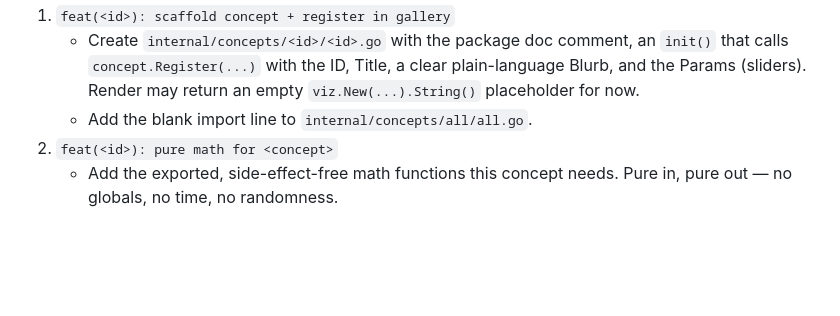
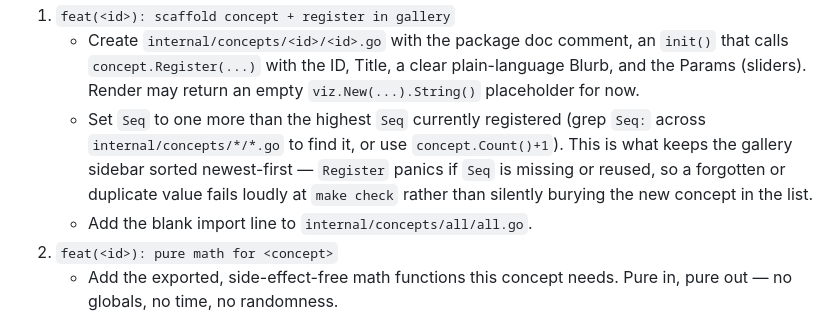
Before and after one commit to skundalkar/mathviz, a Markdown page: scripts/BUILD_CYCLE.md, the part around the change. GitHub-like rendering; blank space fills up the shorter version.

Commit message:
docs(build-cycle): tell the build loop to set Seq on every new concept
Keeps the newest-first sidebar ordering self-maintaining: each future
scaffold commit sets Seq to one more than the current max, and
concept.Register's panic catches a forgotten or duplicate value at
'make check' time instead of silently burying the concept in the gallery.

Co-Authored-By: Claude <noreply@anthropic.com>

```diff
--- a/scripts/BUILD_CYCLE.md
+++ b/scripts/BUILD_CYCLE.md
@@ -33,6 +33,12 @@ big commit. After each step, `make check` must pass before you commit.
      `init()` that calls `concept.Register(...)` with the ID, Title, a clear
      plain-language Blurb, and the Params (sliders). Render may return an empty
      `viz.New(...).String()` placeholder for now.
+   - Set `Seq` to one more than the highest `Seq` currently registered (grep
+     `Seq:` across `internal/concepts/*/*.go` to find it, or use
+     `concept.Count()+1`). This is what keeps the gallery sidebar sorted
+     newest-first — `Register` panics if `Seq` is missing or reused, so a
+     forgotten or duplicate value fails loudly at `make check` rather than
+     silently burying the new concept in the list.
    - Add the blank import line to `internal/concepts/all/all.go`.
 2. `feat(<id>): pure math for <concept>`
    - Add the exported, side-effect-free math functions this concept needs.
```
